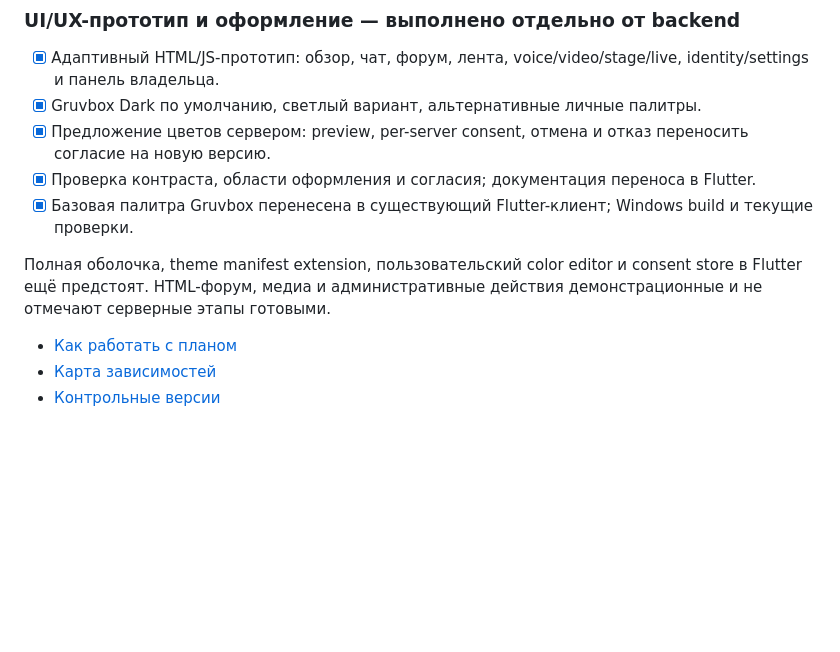
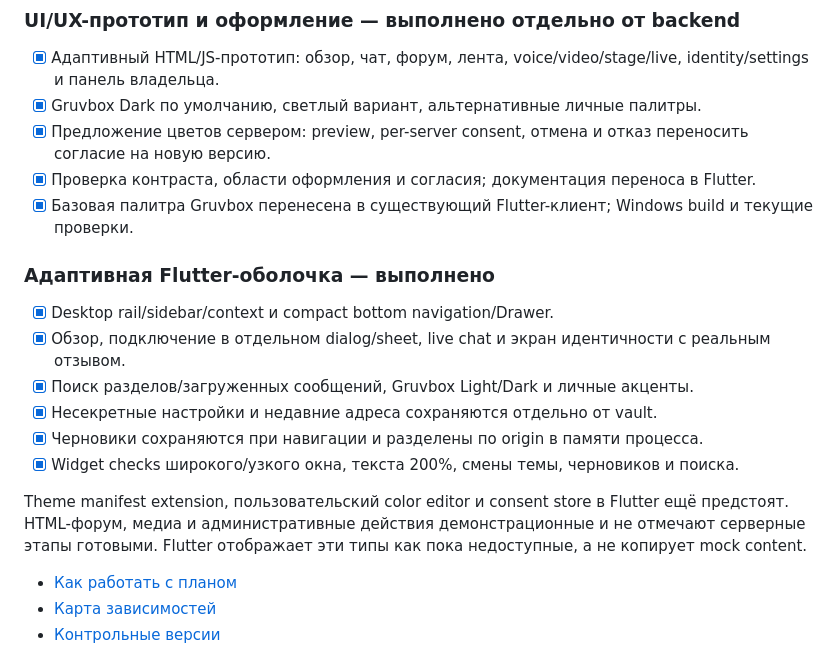
Before and after one commit to space-protocol-project/space-protocol, a Markdown page: TODO.md, the part around the change. Rendered like a GitHub page; blank space fills up the shorter version.

```diff
--- a/TODO.md
+++ b/TODO.md
@@ -52,7 +52,16 @@
 - [x] Проверка контраста, области оформления и согласия; документация переноса в Flutter.
 - [x] Базовая палитра Gruvbox перенесена в существующий Flutter-клиент; Windows build и текущие проверки.
 
-Полная оболочка, theme manifest extension, пользовательский color editor и consent store в Flutter ещё предстоят. HTML-форум, медиа и административные действия демонстрационные и не отмечают серверные этапы готовыми.
+### Адаптивная Flutter-оболочка — выполнено
+
+- [x] Desktop rail/sidebar/context и compact bottom navigation/Drawer.
+- [x] Обзор, подключение в отдельном dialog/sheet, live chat и экран идентичности с реальным отзывом.
+- [x] Поиск разделов/загруженных сообщений, Gruvbox Light/Dark и личные акценты.
+- [x] Несекретные настройки и недавние адреса сохраняются отдельно от vault.
+- [x] Черновики сохраняются при навигации и разделены по origin в памяти процесса.
+- [x] Widget checks широкого/узкого окна, текста 200%, смены темы, черновиков и поиска.
+
+Theme manifest extension, пользовательский color editor и consent store в Flutter ещё предстоят. HTML-форум, медиа и административные действия демонстрационные и не отмечают серверные этапы готовыми. Flutter отображает эти типы как пока недоступные, а не копирует mock content.
 
 - [Как работать с планом](#как-работать-с-планом)
 - [Карта зависимостей](#карта-зависимостей)
```
Also changed, not shown: client/README.md (+14 -4 lines), client/design/README.md (+1 -1 lines), client/docs/preview.png, 13 other files.
